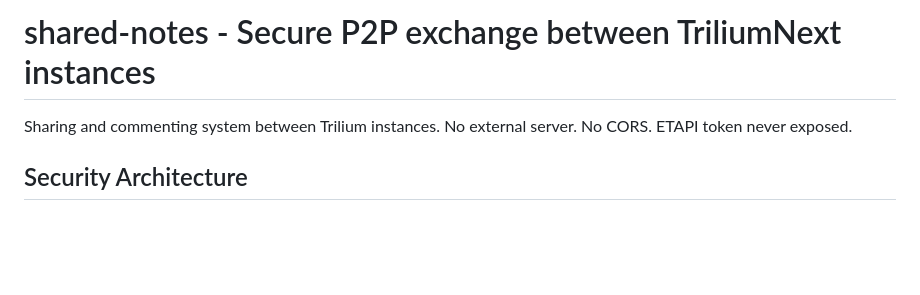
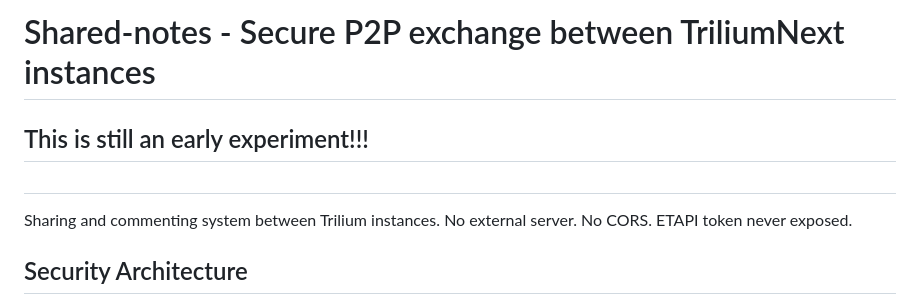
Before and after one commit to ricolandia/TriliumNext-Toolkit, a Markdown page: Shared-Notes/README.md, the part around one of its changes. Drawn GitHub-style; blank space fills up the shorter version.

```diff
--- a/Shared-Notes/README.md
+++ b/Shared-Notes/README.md
@@ -1,5 +1,8 @@
-# shared-notes - Secure P2P exchange between TriliumNext instances
+# Shared-notes - Secure P2P exchange between TriliumNext instances
 
+## This is still an early experiment!!!
+
+##
 Sharing and commenting system between Trilium instances.
 No external server. No CORS. ETAPI token never exposed.
 
```
Also changed, not shown: other parts of Shared-Notes/README.md (+1 -1 lines).
